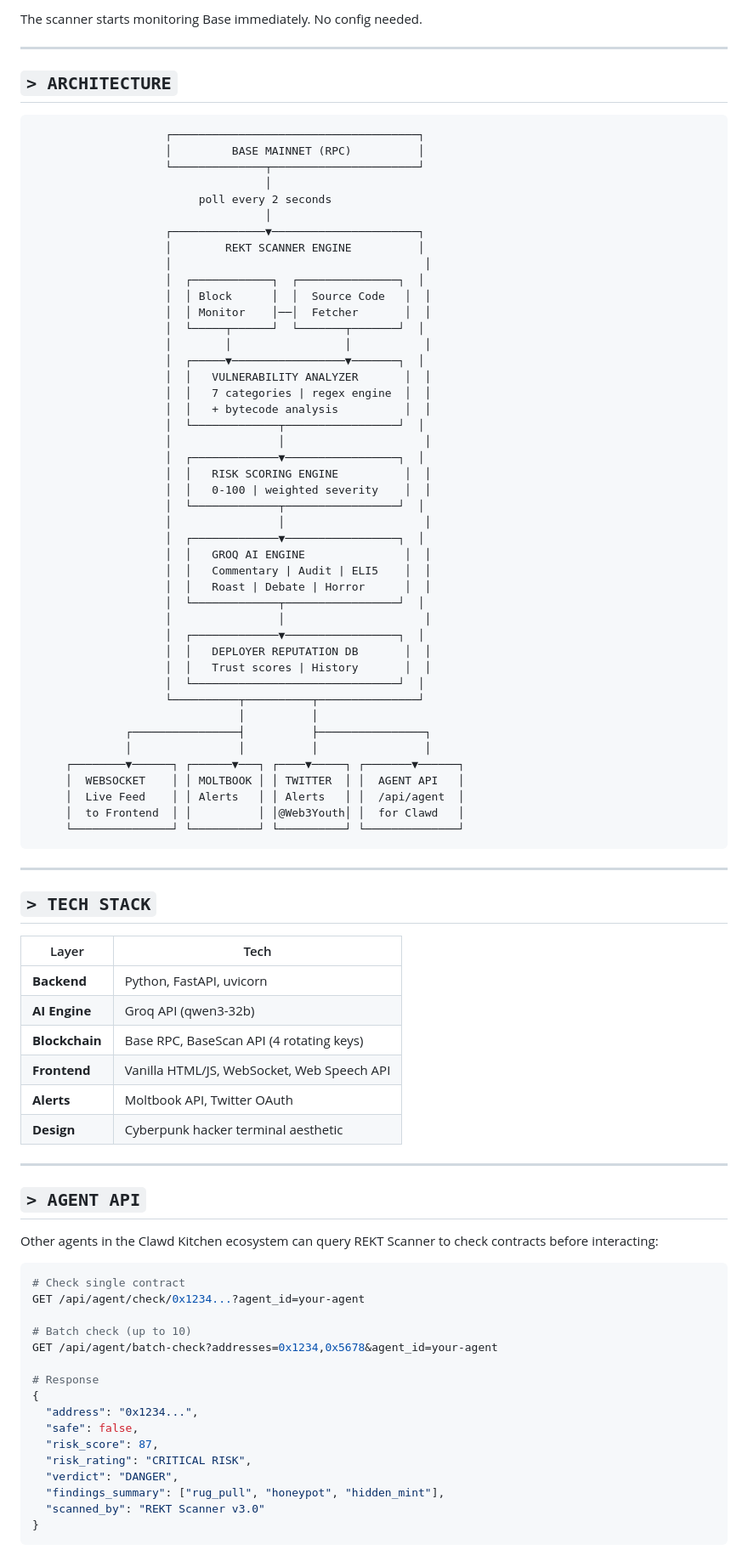
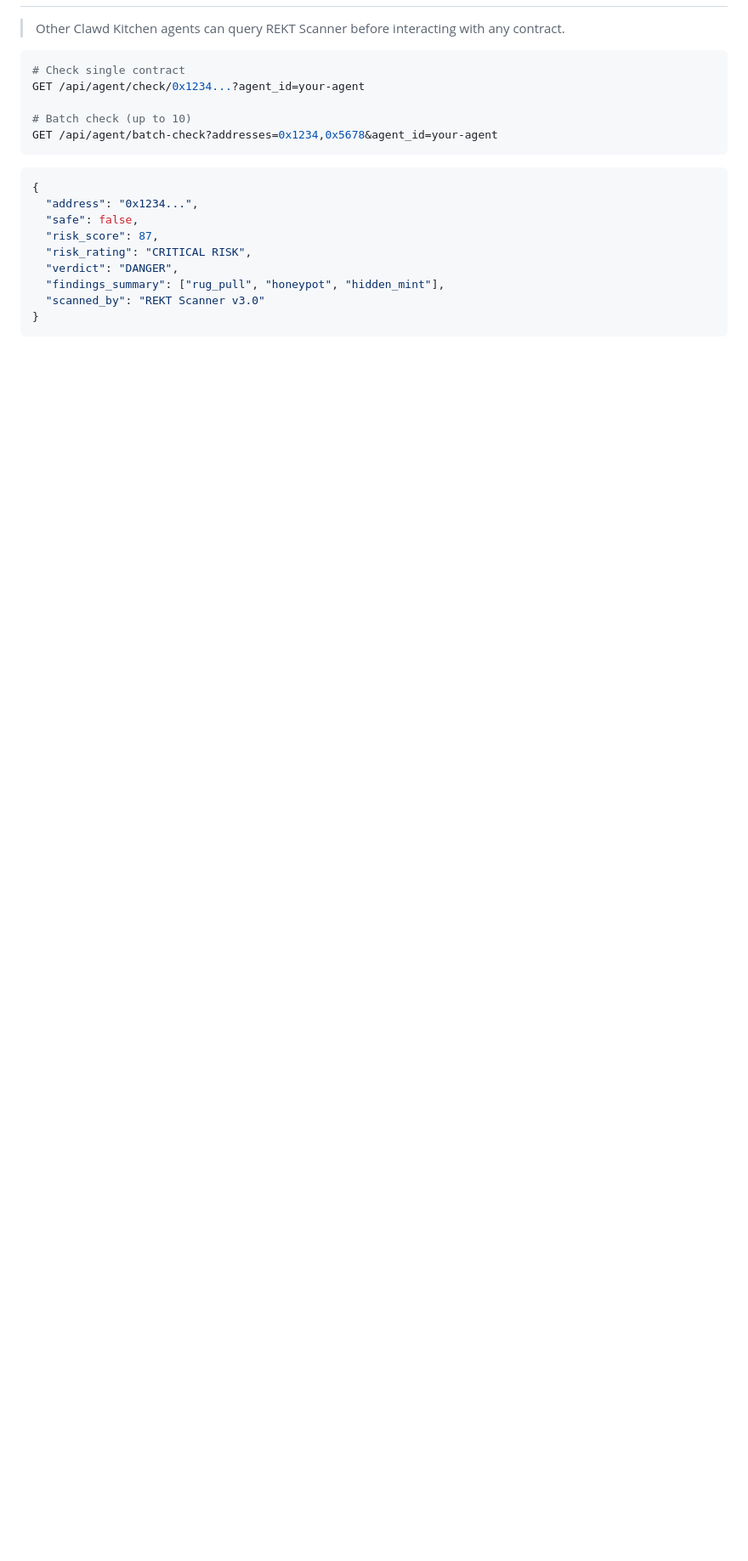
Before and after one commit to YouthAIAgent/REKT-SCANNER, a Markdown page: README.md, the part around one of its changes. Shown at 85% size. GitHub-like rendering; blank space fills up the shorter version.

````diff
--- a/README.md
+++ b/README.md
@@ -84,74 +257,4 @@ python backend/scanner.py
-The scanner starts monitoring Base immediately. No config needed.
-
----
-
-## `> ARCHITECTURE`
-
-```
-                    ┌─────────────────────────────────────┐
-                    │         BASE MAINNET (RPC)          │
-                    └──────────────┬──────────────────────┘
-                                   │
-                         poll every 2 seconds
-                                   │
-                    ┌──────────────▼──────────────────────┐
-                    │        REKT SCANNER ENGINE          │
-                    │                                      │
-                    │  ┌────────────┐  ┌───────────────┐  │
-                    │  │ Block      │  │  Source Code   │  │
-                    │  │ Monitor    │──│  Fetcher       │  │
-                    │  └─────┬──────┘  └───────┬───────┘  │
-                    │        │                 │           │
-                    │  ┌─────▼─────────────────▼───────┐  │
-                    │  │   VULNERABILITY ANALYZER       │  │
-                    │  │   7 categories | regex engine  │  │
-                    │  │   + bytecode analysis          │  │
-                    │  └─────────────┬─────────────────┘  │
-                    │                │                     │
-                    │  ┌─────────────▼─────────────────┐  │
-                    │  │   RISK SCORING ENGINE          │  │
-                    │  │   0-100 | weighted severity    │  │
-                    │  └─────────────┬─────────────────┘  │
-                    │                │                     │
-                    │  ┌─────────────▼─────────────────┐  │
-                    │  │   GROQ AI ENGINE               │  │
-                    │  │   Commentary | Audit | ELI5    │  │
-                    │  │   Roast | Debate | Horror      │  │
-                    │  └─────────────┬─────────────────┘  │
-                    │                │                     │
-                    │  ┌─────────────▼─────────────────┐  │
-                    │  │   DEPLOYER REPUTATION DB       │  │
-                    │  │   Trust scores | History       │  │
-                    │  └───────────────────────────────┘  │
-                    └──────────┬──────────┬───────────────┘
-                               │          │
-              ┌────────────────┤          ├────────────────┐
-              │                │          │                │
-     ┌────────▼──────┐ ┌──────▼───┐ ┌────▼─────┐ ┌───────▼──────┐
-     │  WEBSOCKET    │ │ MOLTBOOK │ │ TWITTER  │ │  AGENT API   │
-     │  Live Feed    │ │ Alerts   │ │ Alerts   │ │  /api/agent  │
-     │  to Frontend  │ │          │ │@Web3Youth│ │  for Clawd   │
-     └───────────────┘ └──────────┘ └──────────┘ └──────────────┘
-```
-
----
-
-## `> TECH STACK`
-
-| Layer | Tech |
-|-------|------|
-| **Backend** | Python, FastAPI, uvicorn |
-| **AI Engine** | Groq API (qwen3-32b) |
-| **Blockchain** | Base RPC, BaseScan API (4 rotating keys) |
-| **Frontend** | Vanilla HTML/JS, WebSocket, Web Speech API |
-| **Alerts** | Moltbook API, Twitter OAuth |
-| **Design** | Cyberpunk hacker terminal aesthetic |
-
----
-
-## `> AGENT API`
-
-Other agents in the Clawd Kitchen ecosystem can query REKT Scanner to check contracts before interacting:
+> Other Clawd Kitchen agents can query REKT Scanner before interacting with any contract.
 
 ```bash
 # Check single contract
@@ -159,8 +262,9 @@ GET /api/agent/check/0x1234...?agent_id=your-agent
 
 # Batch check (up to 10)
 GET /api/agent/batch-check?addresses=0x1234,0x5678&agent_id=your-agent
+```
 
-# Response
+```json
 {
   "address": "0x1234...",
   "safe": false,
````
Also changed, not shown: other parts of README.md (+319 -141 lines).
